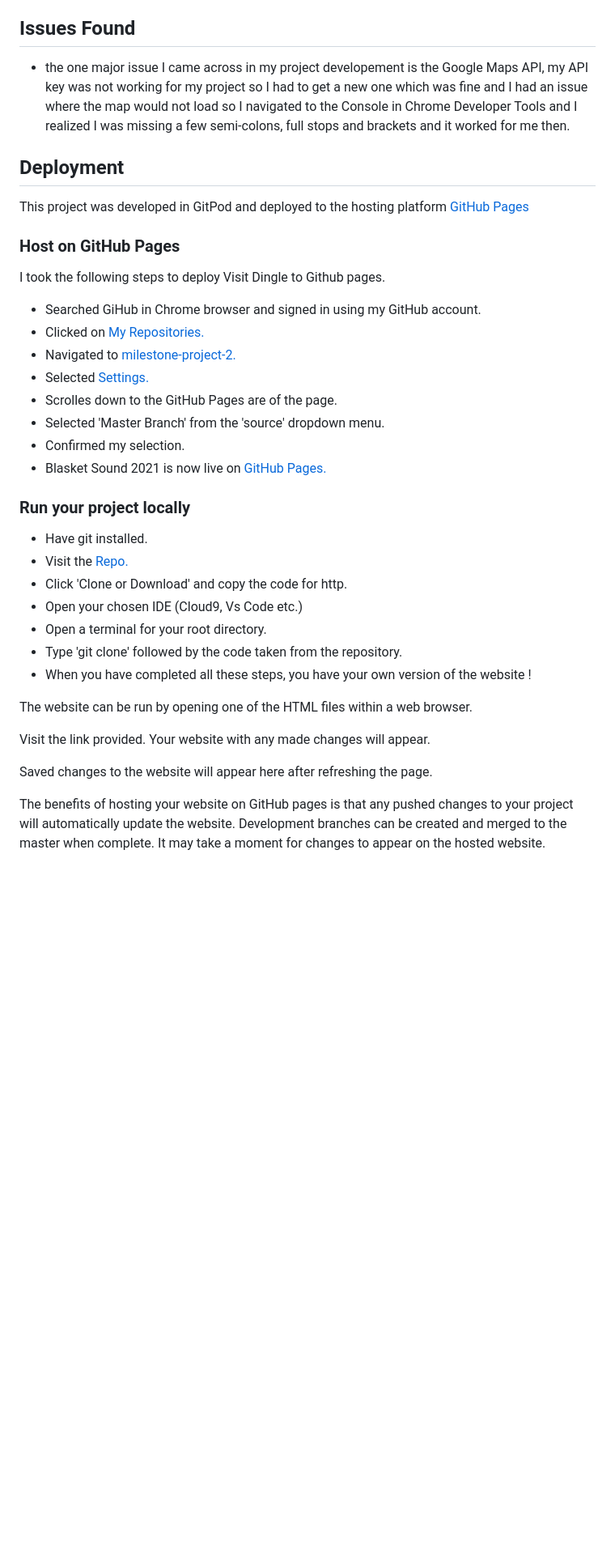
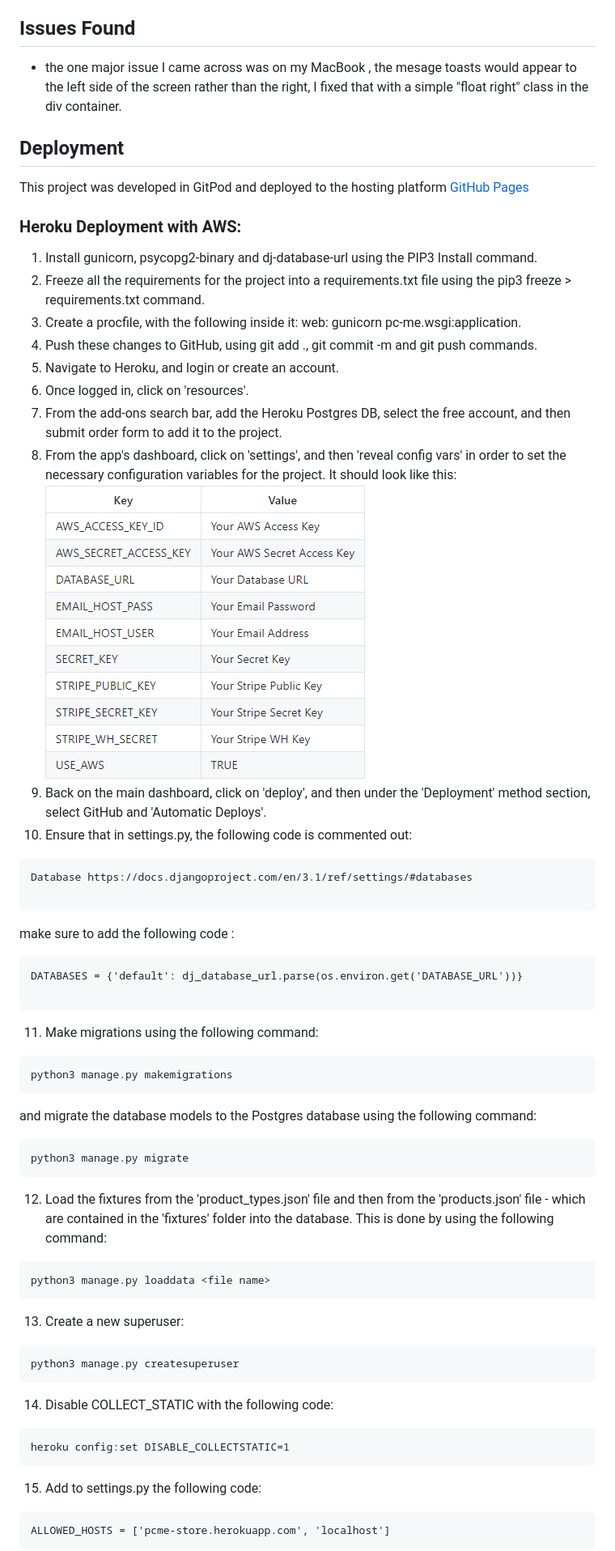
Before and after one commit to jacksheehy15/pcme-project, a Markdown page: README.md, the part around the change printed below. Shown: that part at 81% size. Rendered like a GitHub page; pictures changed too: media/configvars.PNG (added); blank space fills up the shorter version.

````diff
--- a/README.md
+++ b/README.md
@@ -287,39 +302,64 @@ I also tested my website on my own persoanl devices: MacBook Pro 16", my desktop
 
 ## **Issues Found**
 
-- the one major issue I came across in my project developement is the Google Maps API, my API key was not working for my project so I had to get a new one which was fine and I had an issue where the map would not load
-so I navigated to the Console in Chrome Developer Tools and I realized I was missing a few semi-colons, full stops and brackets and it worked for me then.
+- the one major issue I came across was on my MacBook , the mesage toasts would appear to the left side of the screen rather than the right, I fixed that with a simple "float right" class in the div container.
 
 
 ## **Deployment**
 This project was developed in GitPod and deployed to the hosting platform [GitHub Pages](https://pages.github.com/)
 
-### Host on GitHub Pages
+### Heroku Deployment with AWS:
 
-I took the following steps to deploy Visit Dingle to Github pages.
-- Searched GiHub in Chrome browser and signed in using my GitHub account.
-- Clicked on [My Repositories.](https://github.com/jacksheehy15?tab=repositories)
-- Navigated to [milestone-project-2.](https://github.com/jacksheehy15/milestone-project-2)
-- Selected [Settings.](https://github.com/jacksheehy15/milestone-project-2/settings)
-- Scrolles down to the GitHub Pages are of the page.
-- Selected 'Master Branch' from the 'source' dropdown menu.
-- Confirmed my selection.
-- Blasket Sound 2021 is now live on [GitHub Pages.](https://www.google.com/images)
+1. Install gunicorn, psycopg2-binary and dj-database-url using the PIP3 Install command.
+2. Freeze all the requirements for the project into a requirements.txt file using the pip3 freeze > requirements.txt command.
+3. Create a procfile, with the following inside it: web: gunicorn pc-me.wsgi:application.
+4. Push these changes to GitHub, using git add ., git commit -m and git push commands.
+5. Navigate to Heroku, and login or create an account.
+6. Once logged in, click on 'resources'.
+7. From the add-ons search bar, add the Heroku Postgres DB, select the free account, and then submit order form to add it to the project.
+8. From the app's dashboard, click on 'settings', and then 'reveal config vars' in order to set the necessary configuration variables for the project. It should look like this:
+![](media/configvars.PNG)
+9. Back on the main dashboard, click on 'deploy', and then under the 'Deployment' method section, select GitHub and 'Automatic Deploys'.
+10. Ensure that in settings.py, the following code is commented out:
 
-### Run your project locally
-- Have git installed.
-- Visit the [Repo.](https://github.com/jacksheehy15/milestone-project-2)
-- Click 'Clone or Download' and copy the code for http.
-- Open your chosen IDE (Cloud9, Vs Code etc.)
-- Open a terminal for your root directory.
-- Type 'git clone' followed by the code taken from the repository.
-- When you have completed all these steps, you have your own version of the website !
+```
+Database https://docs.djangoproject.com/en/3.1/ref/settings/#databases
 
-The website can be run by opening one of the HTML files within a web browser.
+```
+ make sure to add the following code :
 
-Visit the link provided. Your website with any made changes will appear.
+ ```
+ DATABASES = {'default': dj_database_url.parse(os.environ.get('DATABASE_URL'))}
 
-Saved changes to the website will appear here after refreshing the page.
+  ```
 
-The benefits of hosting your website on GitHub pages is that any pushed changes to your project will automatically update the website. Development branches can be created and merged to the master when complete.
-It may take a moment for changes to appear on the hosted website.
+11. Make migrations using the following command:
+```
+python3 manage.py makemigrations
+```
+
+and migrate the database models to the Postgres database using the following command:
+```
+python3 manage.py migrate
+```
+
+12. Load the fixtures from the 'product_types.json' file and then from the 'products.json' file - which are contained in the 'fixtures' folder into the database. This is done by using the following command:
+```
+python3 manage.py loaddata <file name>
+```
+
+13. Create a new superuser:
+```
+python3 manage.py createsuperuser
+```
+
+14. Disable COLLECT_STATIC with the following code:
+```
+heroku config:set DISABLE_COLLECTSTATIC=1
+```
+
+15. Add to settings.py the following code:
+```
+ALLOWED_HOSTS = ['pcme-store.herokuapp.com', 'localhost']
+```
+
````
Also changed, not shown: other parts of README.md (+190 -115 lines), media/img1.png (added), media/img2.png (added), media/pcsp.PNG (added).
